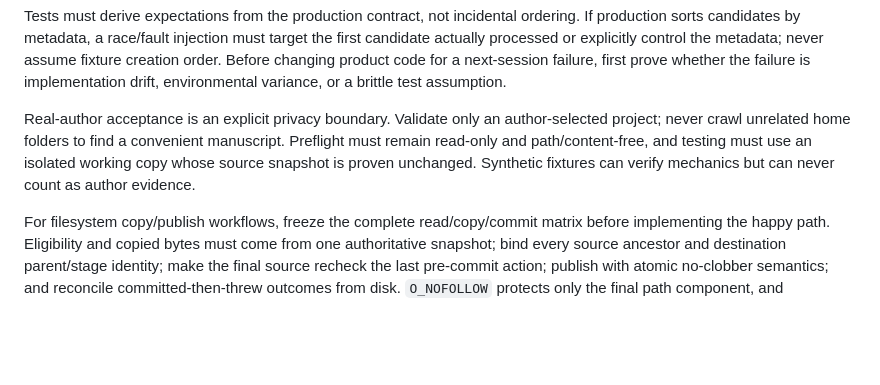
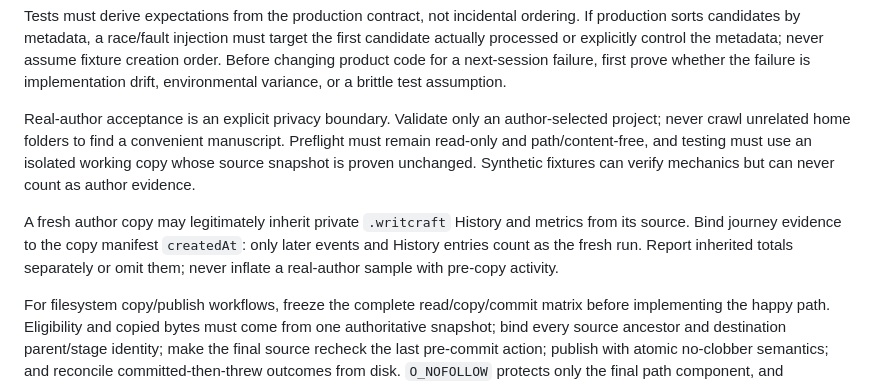
Before and after one commit to MaxHou-infinity/WritCraft, a Markdown page: AGENTS.md, the part around the change. GitHub-like rendering; blank space fills up the shorter version.

```diff
--- a/AGENTS.md
+++ b/AGENTS.md
@@ -101,6 +101,8 @@ Tests must derive expectations from the production contract, not incidental orde
 
 Real-author acceptance is an explicit privacy boundary. Validate only an author-selected project; never crawl unrelated home folders to find a convenient manuscript. Preflight must remain read-only and path/content-free, and testing must use an isolated working copy whose source snapshot is proven unchanged. Synthetic fixtures can verify mechanics but can never count as author evidence.
 
+A fresh author copy may legitimately inherit private `.writcraft` History and metrics from its source. Bind journey evidence to the copy manifest `createdAt`: only later events and History entries count as the fresh run. Report inherited totals separately or omit them; never inflate a real-author sample with pre-copy activity.
+
 For filesystem copy/publish workflows, freeze the complete read/copy/commit matrix before implementing the happy path. Eligibility and copied bytes must come from one authoritative snapshot; bind every source ancestor and destination parent/stage identity; make the final source recheck the last pre-commit action; publish with atomic no-clobber semantics; and reconcile committed-then-threw outcomes from disk. `O_NOFOLLOW` protects only the final path component, and `existsSync` followed by `renameSync` is neither ancestor-safe nor no-clobber. Add adversarial tests for each boundary before treating full-suite green as sign-off.
 
 Treat an external filesystem helper as a three-state transaction: proven uncommitted, proven committed, or unknown. If both the primary result and independent reconciliation are unavailable, report committed-risk and never enter precommit cleanup. Moving work into a native helper does not make `mkdir→open` atomic; attack the exact syscall gap or document the residual explicitly. Random names reduce likelihood but do not prove inode ownership.
```
Also changed, not shown: docs/AUTHOR-ACCEPTANCE-V1-CONTRACT.md (+1 -1 lines), v0/DEVELOPMENT-STATUS.md (+17 -9 lines).
